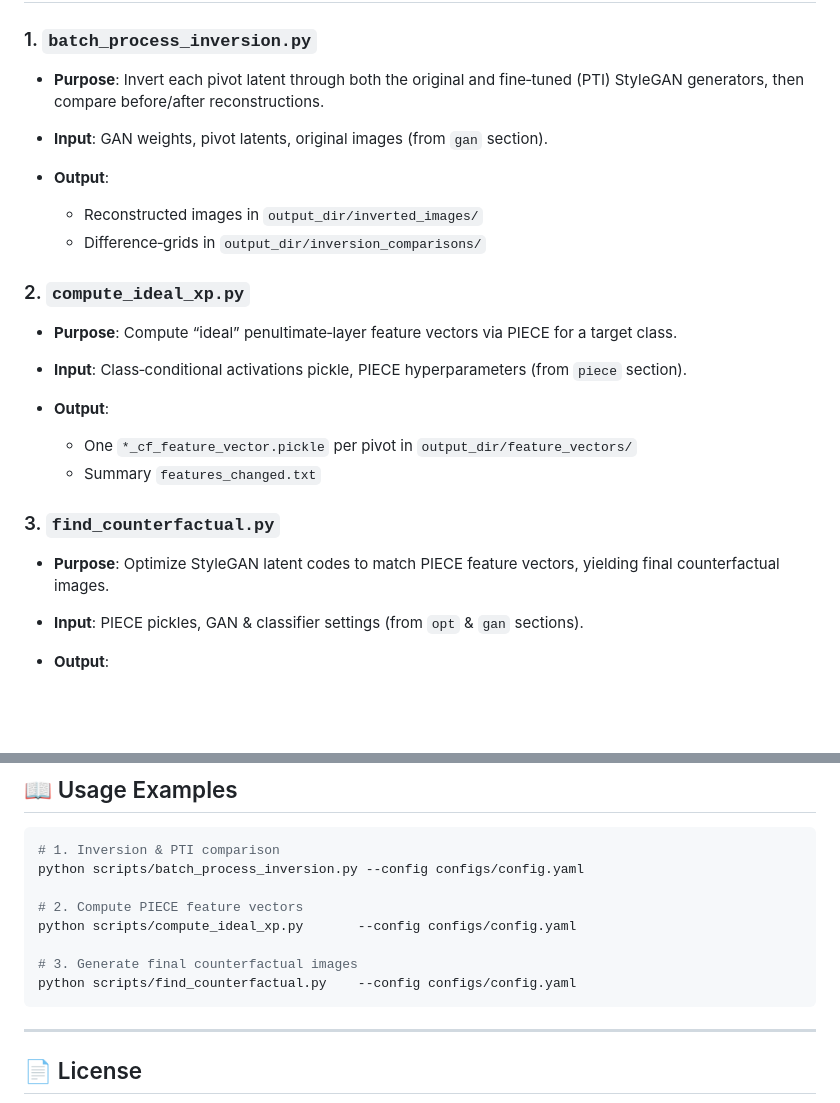
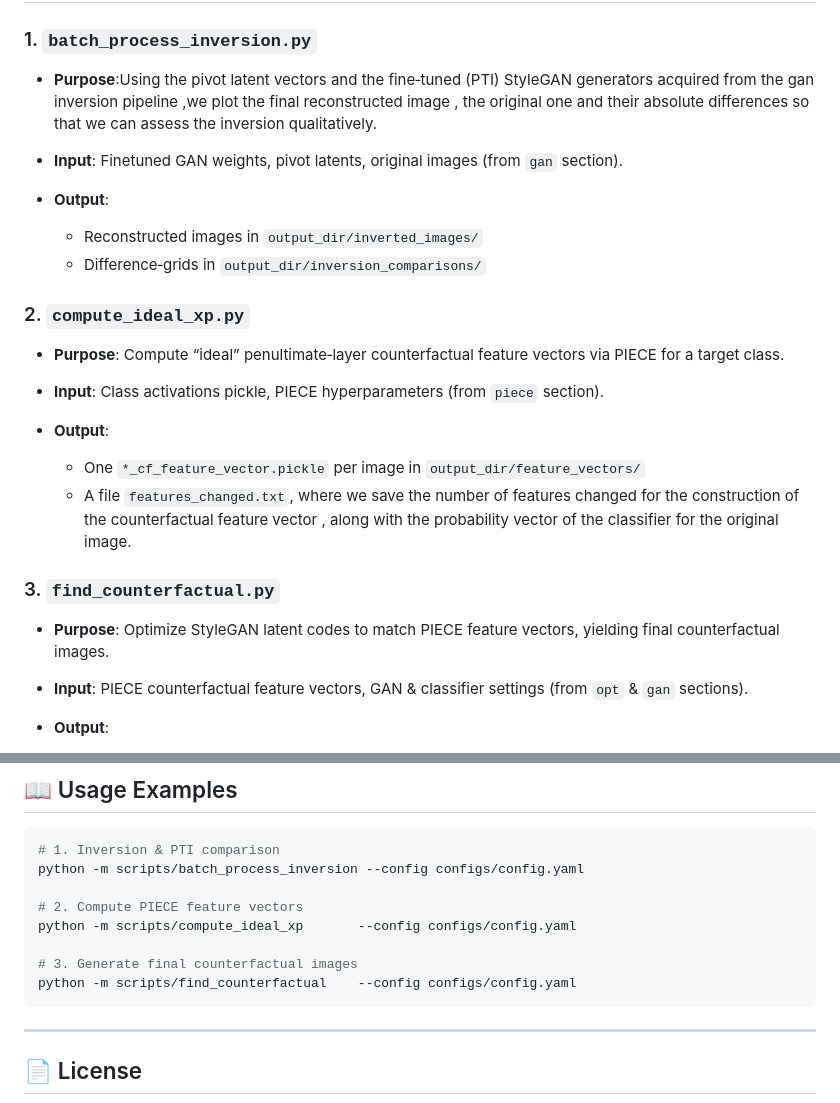
Before and after one commit to johnskop7/SPRUCE, a Markdown page: counterfactual_generation/README.md, 2 parts joined by grey strips. GitHub-like rendering; blank space fills up the shorter version.

Commit message:
Improved the README.md file.

````diff
--- a/counterfactual_generation/README.md
+++ b/counterfactual_generation/README.md
@@ -75,8 +75,9 @@ opt:
 
 ### 1. `batch_process_inversion.py`
 
-* **Purpose**: Invert each pivot latent through both the original and fine‐tuned (PTI) StyleGAN generators, then compare before/after reconstructions.
-* **Input**: GAN weights, pivot latents, original images (from `gan` section).
+* **Purpose**:Using the pivot latent vectors and the fine‐tuned (PTI) StyleGAN generators acquired from the gan inversion pipeline
+,we plot the final reconstructed image , the original one and their absolute differences so that we can assess the inversion qualitatively.
+* **Input**: Finetuned GAN weights, pivot latents, original images (from `gan` section).
 * **Output**:
 
   * Reconstructed images in `output_dir/inverted_images/`
@@ -84,17 +85,18 @@ opt:
 
 ### 2. `compute_ideal_xp.py`
 
-* **Purpose**: Compute “ideal” penultimate‐layer feature vectors via PIECE for a target class.
-* **Input**: Class‐conditional activations pickle, PIECE hyperparameters (from `piece` section).
+* **Purpose**: Compute “ideal” penultimate‐layer counterfactual feature vectors via PIECE for a target class.
+* **Input**: Class activations pickle, PIECE hyperparameters (from `piece` section).
 * **Output**:
 
-  * One `*_cf_feature_vector.pickle` per pivot in `output_dir/feature_vectors/`
-  * Summary `features_changed.txt`
+  * One `*_cf_feature_vector.pickle` per image in `output_dir/feature_vectors/`
+  * A file `features_changed.txt`, where we save the number of features changed for the construction of the counterfactual
+  feature vector , along with the probability vector of the classifier for the original image.
 
 ### 3. `find_counterfactual.py`
 
 * **Purpose**: Optimize StyleGAN latent codes to match PIECE feature vectors, yielding final counterfactual images.
-* **Input**: PIECE pickles, GAN & classifier settings (from `opt` & `gan` sections).
+* **Input**: PIECE counterfactual feature vectors, GAN & classifier settings (from `opt` & `gan` sections).
 * **Output**:
 
   * Optimized counterfactual images in `output_dir/counterfactuals/`
@@ -121,13 +123,13 @@ opt:
 
 ```bash
 # 1. Inversion & PTI comparison
-python scripts/batch_process_inversion.py --config configs/config.yaml
+python -m scripts/batch_process_inversion --config configs/config.yaml
 
 # 2. Compute PIECE feature vectors
-python scripts/compute_ideal_xp.py       --config configs/config.yaml
+python -m scripts/compute_ideal_xp       --config configs/config.yaml
 
 # 3. Generate final counterfactual images
-python scripts/find_counterfactual.py    --config configs/config.yaml
+python -m scripts/find_counterfactual    --config configs/config.yaml
 ```
 
 ---
````
